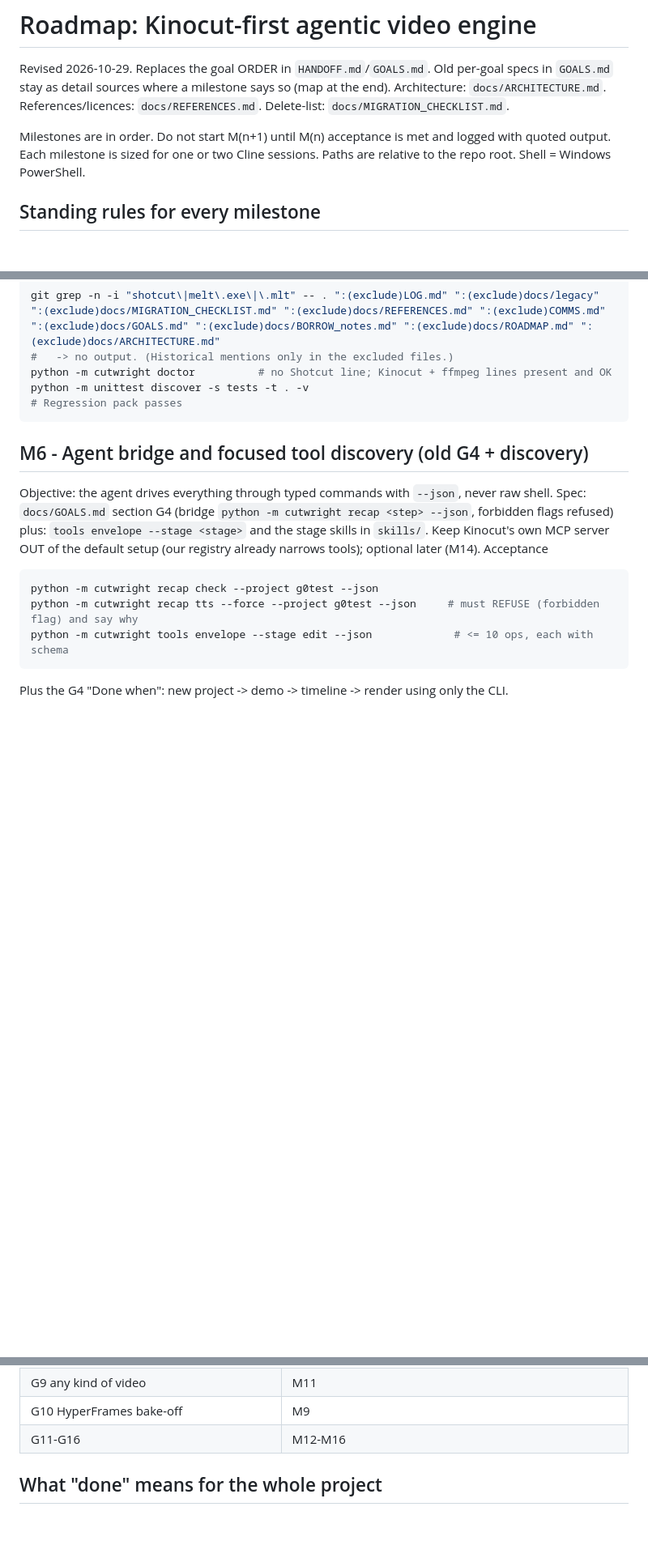
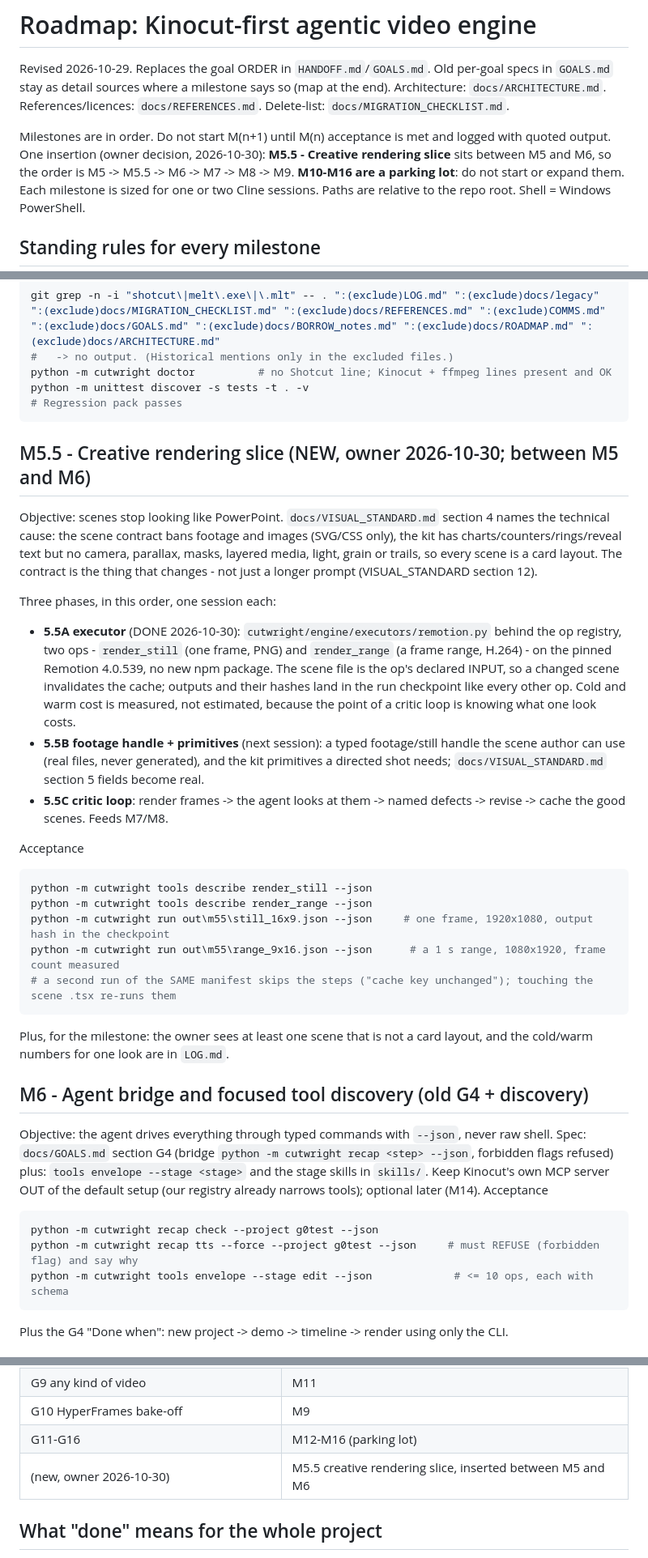
Before and after one commit to altzotify-cell/cutwright-studio, a Markdown page: docs/ROADMAP.md, 3 parts joined by grey strips. Shown at 81% size. Drawn GitHub-style; blank space fills up the shorter version.

````diff
--- a/docs/ROADMAP.md
+++ b/docs/ROADMAP.md
@@ -5,6 +5,8 @@ detail sources where a milestone says so (map at the end). Architecture: `docs/A
 `docs/REFERENCES.md`. Delete-list: `docs/MIGRATION_CHECKLIST.md`.
 
 Milestones are in order. Do not start M(n+1) until M(n) acceptance is met and logged with quoted output.
+One insertion (owner decision, 2026-10-30): **M5.5 - Creative rendering slice** sits between M5 and M6, so the
+order is M5 -> M5.5 -> M6 -> M7 -> M8 -> M9. **M10-M16 are a parking lot**: do not start or expand them.
 Each milestone is sized for one or two Cline sessions. Paths are relative to the repo root. Shell = Windows PowerShell.
 
 ## Standing rules for every milestone
@@ -234,6 +236,37 @@ python -m unittest discover -s tests -t . -v
 # Regression pack passes
 ```
 
+## M5.5 - Creative rendering slice (NEW, owner 2026-10-30; between M5 and M6)
+
+Objective: scenes stop looking like PowerPoint. `docs/VISUAL_STANDARD.md` section 4 names the technical cause:
+the scene contract bans footage and images (SVG/CSS only), the kit has charts/counters/rings/reveal text but no
+camera, parallax, masks, layered media, light, grain or trails, so every scene is a card layout. The contract is
+the thing that changes - not just a longer prompt (VISUAL_STANDARD section 12).
+
+Three phases, in this order, one session each:
+
+- **5.5A executor** (DONE 2026-10-30): `cutwright/engine/executors/remotion.py` behind the op registry, two ops -
+  `render_still` (one frame, PNG) and `render_range` (a frame range, H.264) - on the pinned Remotion 4.0.539, no
+  new npm package. The scene file is the op's declared INPUT, so a changed scene invalidates the cache; outputs
+  and their hashes land in the run checkpoint like every other op. Cold and warm cost is measured, not estimated,
+  because the point of a critic loop is knowing what one look costs.
+- **5.5B footage handle + primitives** (next session): a typed footage/still handle the scene author can use
+  (real files, never generated), and the kit primitives a directed shot needs; `docs/VISUAL_STANDARD.md`
+  section 5 fields become real.
+- **5.5C critic loop**: render frames -> the agent looks at them -> named defects -> revise -> cache the good
+  scenes. Feeds M7/M8.
+
+Acceptance
+```powershell
+python -m cutwright tools describe render_still --json
+python -m cutwright tools describe render_range --json
+python -m cutwright run out\m55\still_16x9.json --json     # one frame, 1920x1080, output hash in the checkpoint
+python -m cutwright run out\m55\range_9x16.json --json      # a 1 s range, 1080x1920, frame count measured
+# a second run of the SAME manifest skips the steps ("cache key unchanged"); touching the scene .tsx re-runs them
+```
+Plus, for the milestone: the owner sees at least one scene that is not a card layout, and the cold/warm numbers
+for one look are in `LOG.md`.
+
 ## M6 - Agent bridge and focused tool discovery (old G4 + discovery)
 
 Objective: the agent drives everything through typed commands with `--json`, never raw shell.
@@ -316,7 +349,8 @@ Acceptance: every module has a preset + prompt profile.
 | G8 blueprint/backend interface | M3 (skeleton) + M11 (blueprints) |
 | G9 any kind of video | M11 |
 | G10 HyperFrames bake-off | M9 |
-| G11-G16 | M12-M16 |
+| G11-G16 | M12-M16 (parking lot) |
+| (new, owner 2026-10-30) | M5.5 creative rendering slice, inserted between M5 and M6 |
 
 ## What "done" means for the whole project
 
````
Also changed, not shown: HANDOFF.md (+19 -9 lines).
